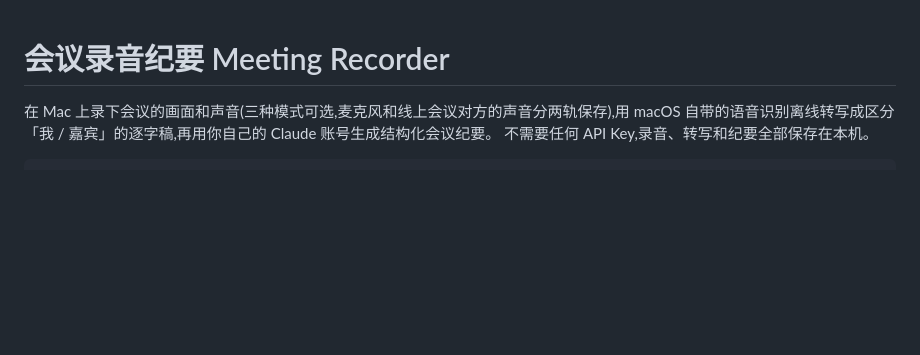
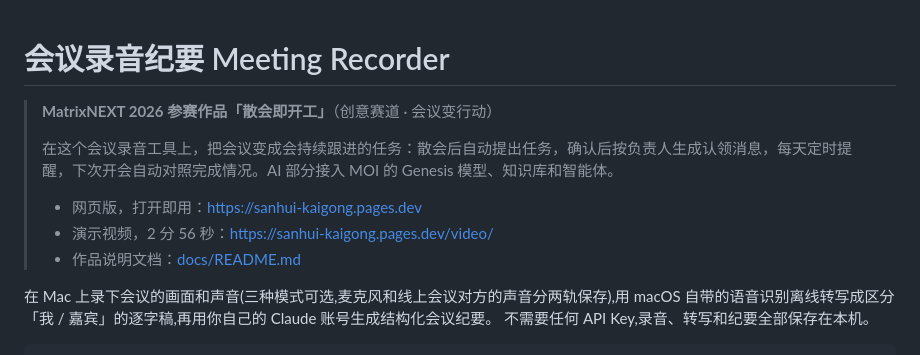
Before and after one commit to bianzigege/meeting-recorder, a Markdown page: README.md, the part around the change. Drawn GitHub-style; blank space fills up the shorter version.

Commit message:
README 开头加 MatrixNEXT 2026 参赛作品说明和三个链接
Co-Authored-By: Claude Opus 5.5 <noreply@anthropic.com>

```diff
--- a/README.md
+++ b/README.md
@@ -1,4 +1,12 @@
 # 会议录音纪要 Meeting Recorder
+
+> **MatrixNEXT 2026 参赛作品「散会即开工」**（创意赛道 · 会议变行动）
+>
+> 在这个会议录音工具上，把会议变成会持续跟进的任务：散会后自动提出任务，确认后按负责人生成认领消息，每天定时提醒，下次开会自动对照完成情况。AI 部分接入 MOI 的 Genesis 模型、知识库和智能体。
+>
+> - 网页版，打开即用：<https://sanhui-kaigong.pages.dev>
+> - 演示视频，2 分 56 秒：<https://sanhui-kaigong.pages.dev/video/>
+> - 作品说明文档：[docs/README.md](docs/README.md)
 
 在 Mac 上录下会议的画面和声音(三种模式可选,麦克风和线上会议对方的声音分两轨保存),用 macOS 自带的语音识别离线转写成区分「我 / 嘉宾」的逐字稿,再用你自己的 Claude 账号生成结构化会议纪要。
 不需要任何 API Key,录音、转写和纪要全部保存在本机。
```
